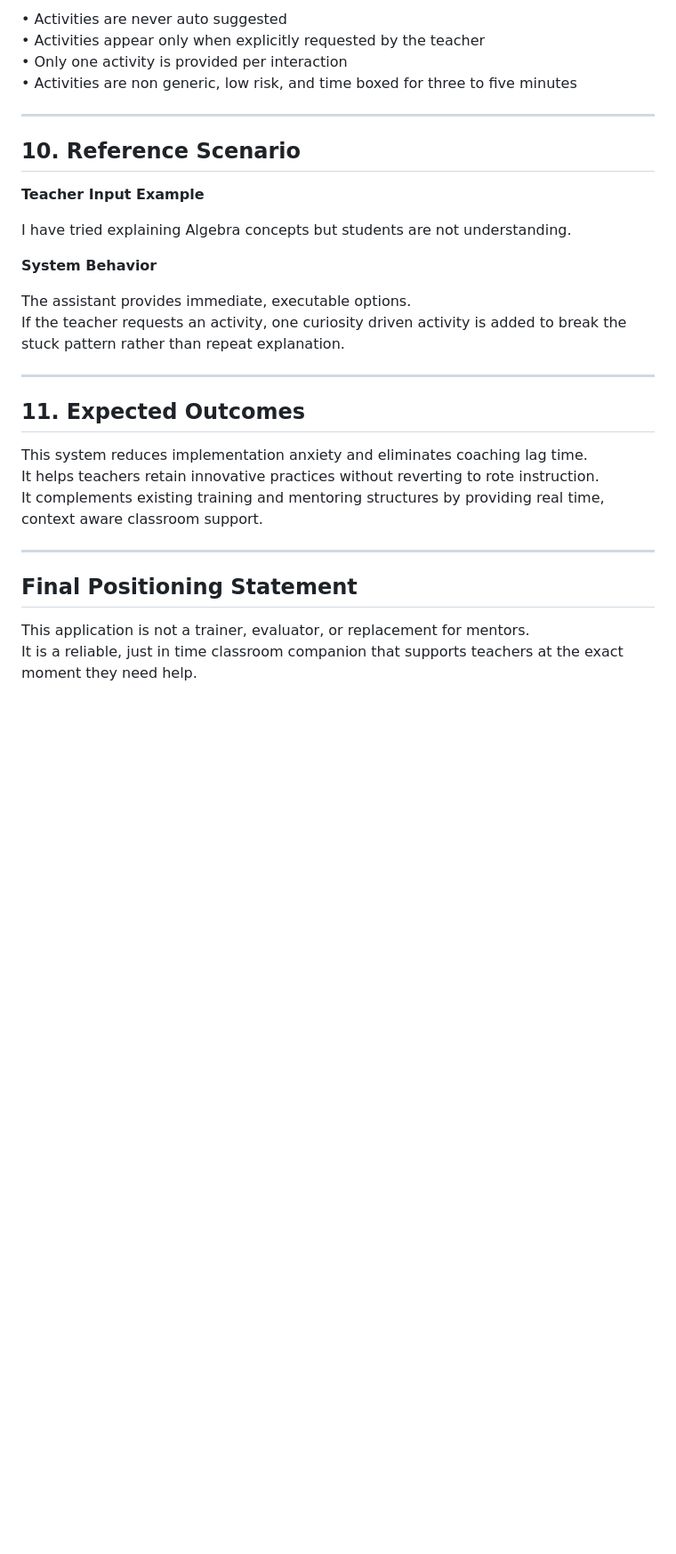
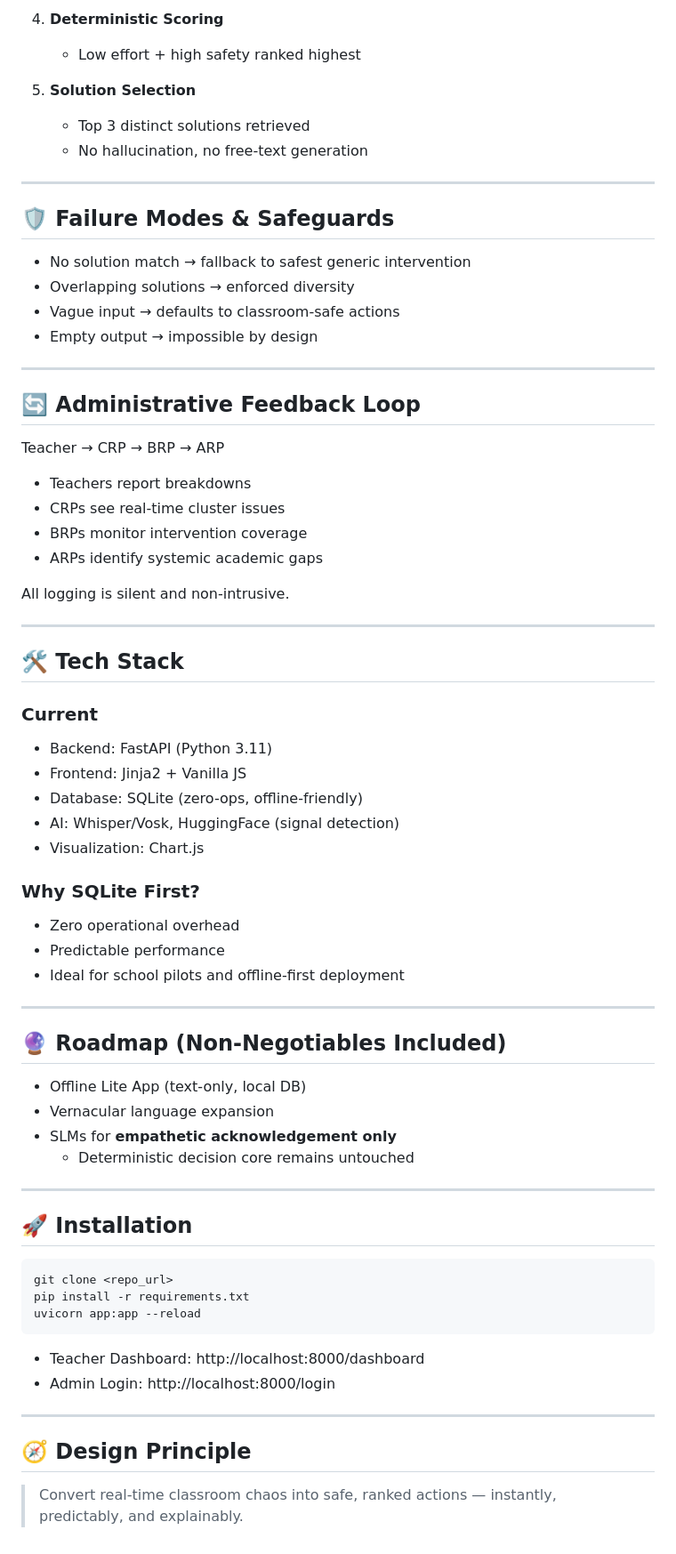
Before and after one commit to sumitpatel-2322/Teacher-Assistant, a Markdown page: README.md, the part around one of its changes. Shown at 89% size. GitHub-like rendering; blank space fills up the shorter version.

````diff
--- a/README.md
+++ b/README.md
@@ -115,33 +151,73 @@ The purpose of an activity is not to teach the concept, but to unstuck the class
 
-• Activities are never auto suggested
-• Activities appear only when explicitly requested by the teacher
-• Only one activity is provided per interaction
-• Activities are non generic, low risk, and time boxed for three to five minutes
+4. **Deterministic Scoring**
+   - Low effort + high safety ranked highest
+
+5. **Solution Selection**
+   - Top 3 distinct solutions retrieved
+   - No hallucination, no free-text generation
 
 ---
 
-## 10. Reference Scenario
+## 🛡 Failure Modes & Safeguards
 
-**Teacher Input Example**
-
-I have tried explaining Algebra concepts but students are not understanding.
-
-**System Behavior**
-
-The assistant provides immediate, executable options.
-If the teacher requests an activity, one curiosity driven activity is added to break the stuck pattern rather than repeat explanation.
+- No solution match → fallback to safest generic intervention
+- Overlapping solutions → enforced diversity
+- Vague input → defaults to classroom-safe actions
+- Empty output → impossible by design
 
 ---
 
-## 11. Expected Outcomes
+## 🔄 Administrative Feedback Loop
 
-This system reduces implementation anxiety and eliminates coaching lag time.
-It helps teachers retain innovative practices without reverting to rote instruction.
-It complements existing training and mentoring structures by providing real time, context aware classroom support.
+Teacher → CRP → BRP → ARP
+
+- Teachers report breakdowns
+- CRPs see real-time cluster issues
+- BRPs monitor intervention coverage
+- ARPs identify systemic academic gaps
+
+All logging is silent and non-intrusive.
 
 ---
 
-## Final Positioning Statement
+## 🛠 Tech Stack
 
-This application is not a trainer, evaluator, or replacement for mentors.
-It is a reliable, just in time classroom companion that supports teachers at the exact moment they need help.
+### Current
+- Backend: FastAPI (Python 3.11)
+- Frontend: Jinja2 + Vanilla JS
+- Database: SQLite (zero-ops, offline-friendly)
+- AI: Whisper/Vosk, HuggingFace (signal detection)
+- Visualization: Chart.js
+
+### Why SQLite First?
+- Zero operational overhead
+- Predictable performance
+- Ideal for school pilots and offline-first deployment
+
+---
+
+## 🔮 Roadmap (Non-Negotiables Included)
+
+- Offline Lite App (text-only, local DB)
+- Vernacular language expansion
+- SLMs for **empathetic acknowledgement only**
+  - Deterministic decision core remains untouched
+
+---
+
+## 🚀 Installation
+
+```bash
+git clone <repo_url>
+pip install -r requirements.txt
+uvicorn app:app --reload
+```
+
+- Teacher Dashboard: http://localhost:8000/dashboard
+- Admin Login: http://localhost:8000/login
+
+---
+
+## 🧭 Design Principle
+
+> Convert real-time classroom chaos into safe, ranked actions — instantly, predictably, and explainably.
````
Also changed, not shown: other parts of README.md (+94 -58 lines).
